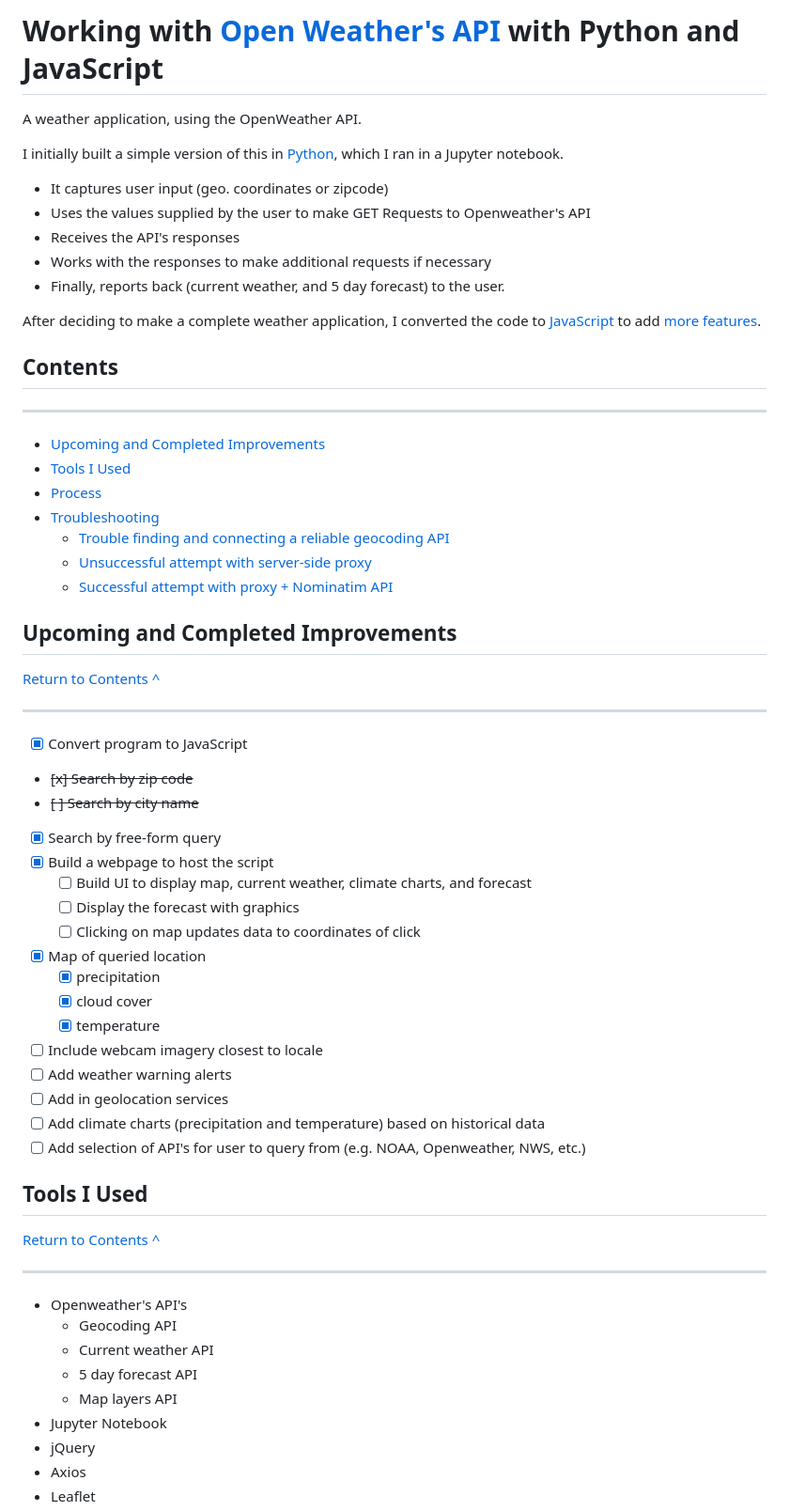
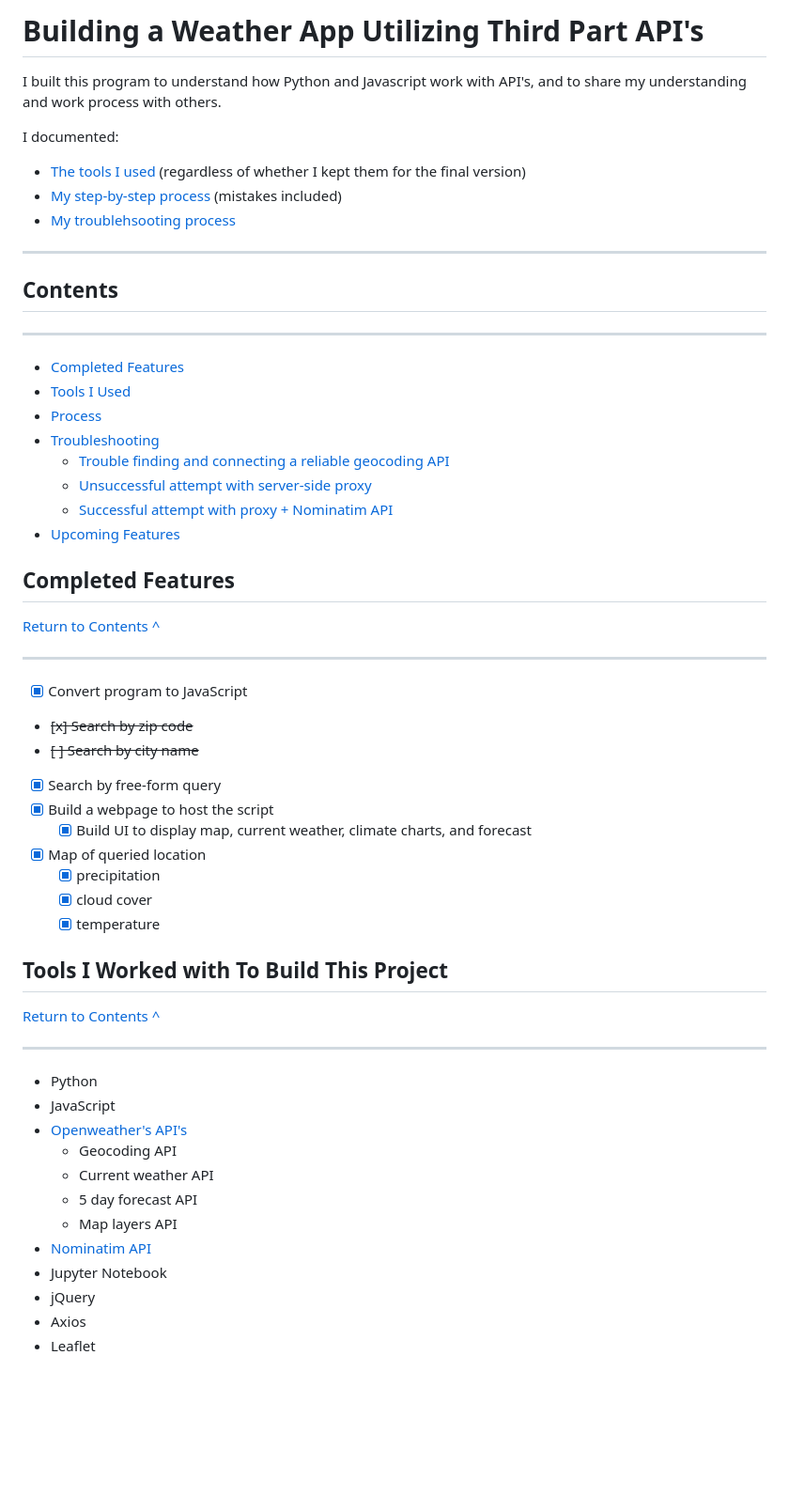
Before and after one commit to phillipashford/weather-tracker, a Markdown page: README.md, the part around the change printed below. Shown: that part at 94% size. Drawn GitHub-style; blank space fills up the shorter version.

```diff
--- a/README.md
+++ b/README.md
@@ -1,28 +1,26 @@
-# Working with [Open Weather's API](https://openweathermap.org/) with Python and JavaScript
+# Building a Weather App Utilizing Third Part API's
 
-A weather application, using the OpenWeather API.
+I built this program to understand how Python and Javascript work with API's, and to share my understanding and work process with others.
 
-I initially built a simple version of this in [Python](https://github.com/phillipashford/weather-tracker/blob/main/weather_tracker.py), which I ran in a Jupyter notebook.
-- It captures user input (geo. coordinates or zipcode)
-- Uses the values supplied by the user to make GET Requests to Openweather's API
-- Receives the API's responses
-- Works with the responses to make additional requests if necessary
-- Finally, reports back (current weather, and 5 day forecast) to the user.
+I documented:
+- [The tools I used](#tools) (regardless of whether I kept them for the final version)
+- [My step-by-step process](#process) (mistakes included)
+- [My troublehsooting process](#trouble)
 
-After deciding to make a complete weather application, I converted the code to [JavaScript](https://github.com/phillipashford/weather-tracker/blob/main/weather_tracker.js) to add [more features](#improvements).
-
+___
 <h2 id="contents">Contents</h2>
 
 ___
-- [Upcoming and Completed Improvements](#improvements)
+- [Completed Features](#features)
 - [Tools I Used](#tools)
 - [Process](#process)
 - [Troubleshooting](#trouble)
     - [Trouble finding and connecting a reliable geocoding API](#geocoding)
     - [Unsuccessful attempt with server-side proxy](#proxy)
     - [Successful attempt with proxy + Nominatim API](#nominatim)
+- [Upcoming Features](#upcoming)
 
-<h2 id="improvements">Upcoming and Completed Improvements</h2>
+<h2 id="features">Completed Features</h2>
 
 [Return to Contents ^](#contents)
 
@@ -32,28 +30,24 @@ ___
 - ~~[ ] Search by city name~~
 - [x] Search by free-form query
 - [x] Build a webpage to host the script
-    - [ ] Build UI to display map, current weather, climate charts, and forecast
-    - [ ] Display the forecast with graphics
-    - [ ] Clicking on map updates data to coordinates of click
+    - [x] Build UI to display map, current weather, climate charts, and forecast
 - [x] Map of queried location
     - [x] precipitation
     - [x] cloud cover
     - [x] temperature
-- [ ] Include webcam imagery closest to locale
-- [ ] Add weather warning alerts
-- [ ] Add in geolocation services
-- [ ] Add climate charts (precipitation and temperature) based on historical data
-- [ ] Add selection of API's for user to query from (e.g. NOAA, Openweather, NWS, etc.)
 
-<h2 id="tools">Tools I Used</h2>
+<h2 id="tools">Tools I Worked with To Build This Project</h2>
 
 [Return to Contents ^](#contents)
 ___
-- Openweather's API's
+- Python
+- JavaScript
+- [Openweather's API's](https://openweathermap.org/)
     - Geocoding API
     - Current weather API
     - 5 day forecast API
     - Map layers API
+- [Nominatim API](https://nominatim.org/release-docs/develop/api/Search/)
 - Jupyter Notebook
 - jQuery
 - Axios
```
Also changed, not shown: other parts of README.md (+25 -1 lines).
